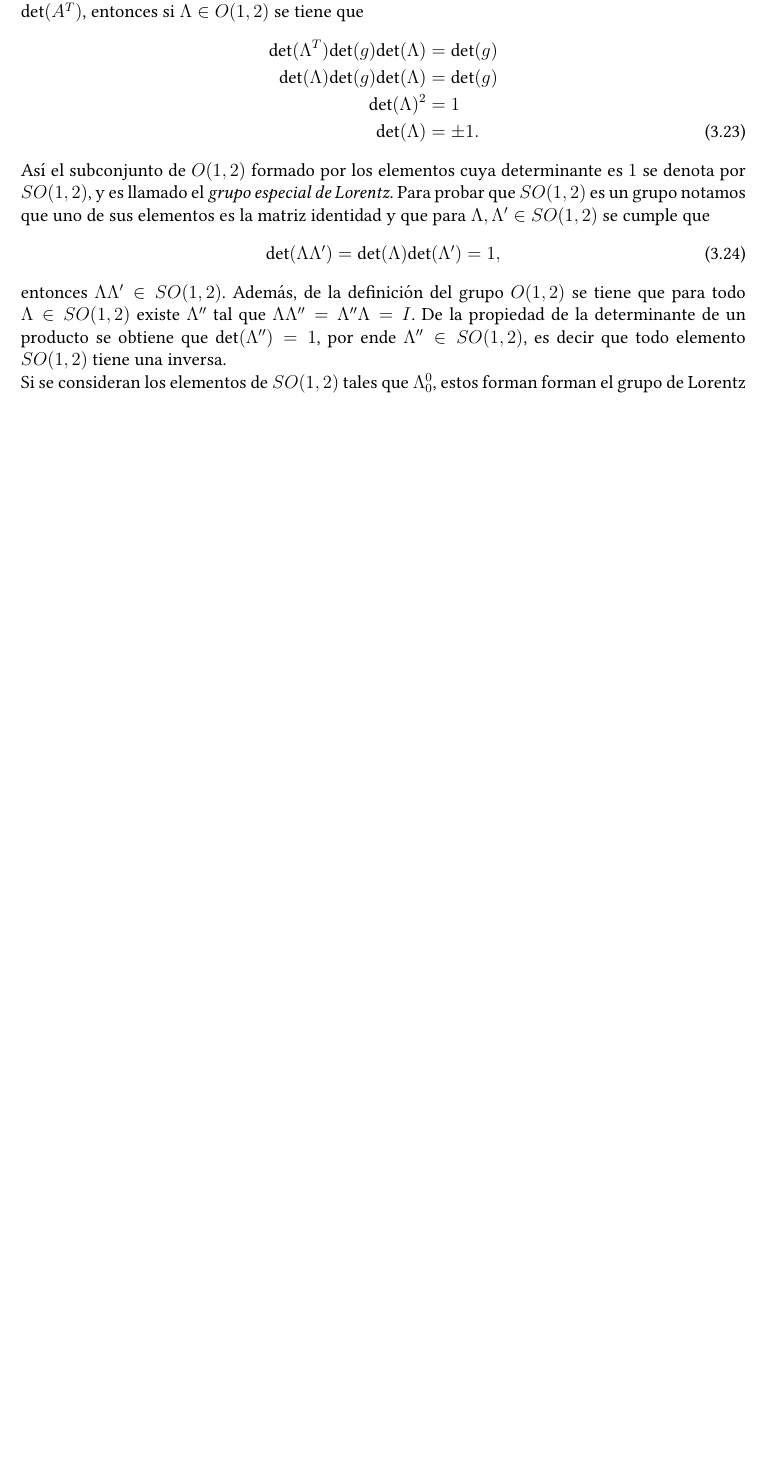
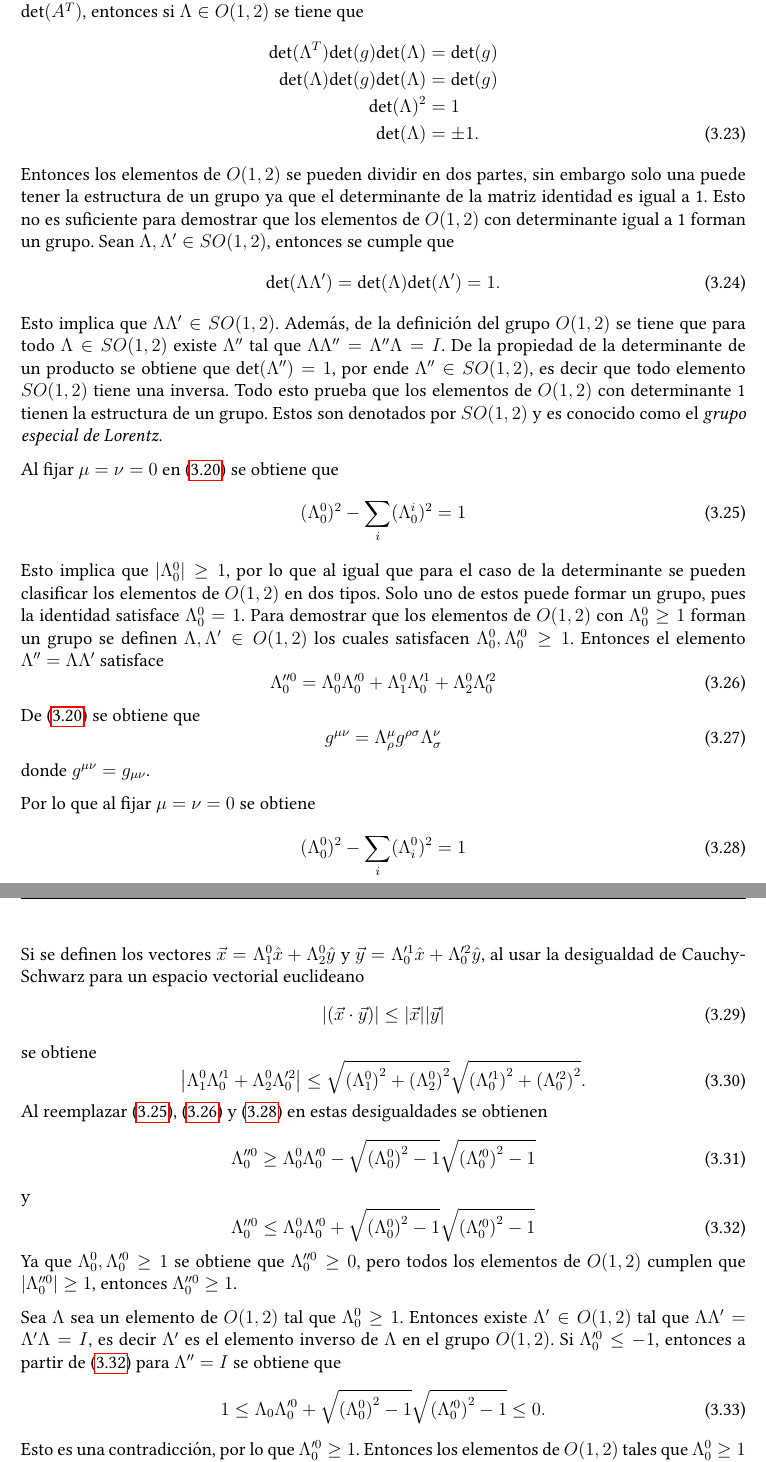
Before and after one commit to c5514/chiralsimmetry, a LaTeX book (main.tex, which reads chapters/C3.tex): part of page 25 of 30 before the commit and two parts of pages 25 and 26 of 31 after it, the two joined at a grey line, cut so that both start at the same text, the shorter picture padded with empty space. Compiled offline with pdfLaTeX.

Commit message:
Se agregó demostración del grupo ortocrono

```diff
--- a/chapters/C3.tex
+++ b/chapters/C3.tex
@@ -173,9 +173,50 @@ Se sabe que la determinante de una matriz satisface $\text{det}(AB) = \text{det}
 		\text{det}(\Lambda)                                     & = \pm 1.
 	\end{aligned}
 \end{equation}
-Así el subconjunto de $O(1,2)$ formado por los elementos cuya determinante es $1$ se denota por $SO(1,2)$, y es llamado el \emph{grupo especial de Lorentz}. Para probar que $SO(1,2)$ es un grupo notamos que uno de sus elementos es la matriz identidad y que para $\Lambda, \Lambda' \in SO(1,2)$ se cumple que
+Entonces los elementos de $O(1,2)$ se pueden dividir en dos partes, sin embargo solo una puede tener la estructura de un grupo ya que el determinante de la matriz identidad es igual a 1. Esto no es suficiente para demostrar que los elementos de $O(1,2)$ con determinante igual a 1 forman un grupo. Sean $\Lambda, \Lambda' \in SO(1,2)$, entonces se cumple que
 \begin{equation}
-	\text{det}(\Lambda\Lambda') = \text{det}(\Lambda)\text{det}(\Lambda') =1,
+	\text{det}(\Lambda\Lambda') = \text{det}(\Lambda)\text{det}(\Lambda') =1.
 \end{equation}
-entonces $\Lambda\Lambda' \in SO(1,2)$. Además, de la definición del grupo $O(1,2)$ se tiene que para todo $\Lambda \in SO(1,2)$ existe $\Lambda''$ tal que $\Lambda\Lambda'' = \Lambda''\Lambda=I$. De la propiedad de la determinante de un producto se obtiene que $\text{det}(\Lambda'') = 1$, por ende $\Lambda'' \in SO(1,2)$, es decir que todo elemento $SO(1,2)$ tiene una inversa.\\
-Si se consideran los elementos de $SO(1,2)$ tales que $\Lambda_0^0$, estos forman forman el grupo de Lorentz ortocrono y propio, denotado por $SO^+(1,2)$
+Esto implica que $\Lambda\Lambda' \in SO(1,2)$. Además, de la definición del grupo $O(1,2)$ se tiene que para todo $\Lambda \in SO(1,2)$ existe $\Lambda''$ tal que $\Lambda\Lambda'' = \Lambda''\Lambda=I$. De la propiedad de la determinante de un producto se obtiene que $\text{det}(\Lambda'') = 1$, por ende $\Lambda'' \in SO(1,2)$, es decir que todo elemento $SO(1,2)$ tiene una inversa. Todo esto prueba que los elementos de $O(1,2)$ con determinante 1 tienen la estructura de un grupo. Estos son denotados por $SO(1,2)$ y es conocido como el \emph{grupo especial de Lorentz}.
+
+Al fijar $\mu= \nu = 0$ en \eqref{eq:lorentztrans1} se obtiene que
+\begin{equation}
+	(\Lambda_0^0)^2 - \sum_i(\Lambda_0^i)^2 = 1\label{eq:relaorth1}
+\end{equation}
+Esto implica que $\abs{\Lambda_0^0}\geq 1$, por lo que al igual que para el caso de la determinante se pueden clasificar los elementos de $O(1,2)$ en dos tipos. Solo uno de estos puede formar un grupo, pues la identidad satisface $\Lambda_0^0 =1$. Para demostrar que los elementos de $O(1,2)$ con $\Lambda_0^0\geq 1$ forman un grupo se definen $\Lambda, \Lambda' \in O(1,2)$ los cuales satisfacen $\Lambda_0^0,\Lambda_0'^0\geq 1$. Entonces el elemento $\Lambda'' = \Lambda \Lambda'$ satisface
+\begin{equation}
+	\Lambda''^0_0 = \Lambda_0^0 \Lambda_0'^0 + \Lambda_1^0 \Lambda_0'^1 + \Lambda_2^0 \Lambda_0'^2\label{eq:orthoProduct}
+\end{equation}
+De \eqref{eq:lorentztrans1} se obtiene que
+\begin{equation}
+	g^{\mu\nu} = \Lambda_\rho^{\mu} g^{\rho\sigma}\Lambda_\sigma^{\nu}
+\end{equation}
+donde $g^{\mu\nu} = g_{\mu\nu}$.
+
+Por lo que al fijar $\mu=\nu=0$ se obtiene
+\begin{equation}
+	(\Lambda_0^0)^2 - \sum_i(\Lambda_i^0)^2 = 1\label{eq:relaorth2}
+\end{equation}
+Si se definen los vectores $\vec{x} = \Lambda_1^0 \hat{x} + \Lambda_2^0 \hat{y}$ y $\vec{y} = \Lambda_0'^1 \hat{x} + \Lambda_0'^2 \hat{y}$, al usar la desigualdad de Cauchy-Schwarz para un espacio vectorial euclideano
+\begin{equation}
+	\abs{\left(\vec{x}\cdot \vec{y}\right)} \leq \abs{\vec{x}}\abs{\vec{y}}
+\end{equation}
+se obtiene
+\begin{equation}
+	\abs{\Lambda_1^0 \Lambda_0'^1 + \Lambda_2^0 \Lambda_0'^2} \leq \sqrt{\left(\Lambda_1^0\right)^2 + \left(\Lambda_2^0\right)^2} \sqrt{\left(\Lambda_0'^1\right)^2 + \left(\Lambda_0'^2\right)^2}.
+\end{equation}
+Al reemplazar \eqref{eq:relaorth1}, \eqref{eq:orthoProduct} y \eqref{eq:relaorth2}  en estas desigualdades se obtienen
+\begin{equation}
+	\Lambda''^0_0 \geq \Lambda_0^0\Lambda_0'^0 - \sqrt{\left(\Lambda_0^0\right)^2 -1} \sqrt{\left(\Lambda_0'^0\right)^2 -1}
+\end{equation}
+y
+\begin{equation}
+	\Lambda''^0_0 \leq \Lambda_0^0\Lambda_0'^0 + \sqrt{\left(\Lambda_0^0\right)^2 -1} \sqrt{\left(\Lambda_0'^0\right)^2 -1}\label{eq:orthchronusrelation}
+\end{equation}
+Ya que $\Lambda_0^0,\Lambda_0'^0 \geq 1$ se obtiene que $\Lambda_0''^0 \geq 0$, pero todos los elementos de $O(1,2)$ cumplen que $\abs{\Lambda_0''^0} \geq 1$, entonces $\Lambda''^0_0 \geq 1$.
+
+Sea $\Lambda$ sea un elemento de $O(1,2)$ tal que $\Lambda_0^0 \geq 1$. Entonces existe $\Lambda' \in O(1,2)$ tal que  $\Lambda\Lambda' = \Lambda'\Lambda= I$, es decir $\Lambda'$ es el elemento inverso de $\Lambda$ en el grupo $O(1,2)$. Si $\Lambda_0'^0\leq -1$, entonces a partir de \eqref{eq:orthchronusrelation} para $\Lambda'' = I$ se obtiene que
+\begin{equation}
+	1 \leq \Lambda_0\Lambda_0'^0 + \sqrt{\left(\Lambda_0^0\right)^2 -1} \sqrt{\left(\Lambda_0'^0\right)^2 -1}\leq 0.
+\end{equation}
+Esto es una contradicción, por lo que $\Lambda_0'^0 \geq 1$. Entonces los elementos de $O(1,2)$ tales que $\Lambda_0^0 \geq 1$ forman un grupo.
```
Also changed, not shown: main.pdf, chapters/C3.tex (25 more changed lines).
